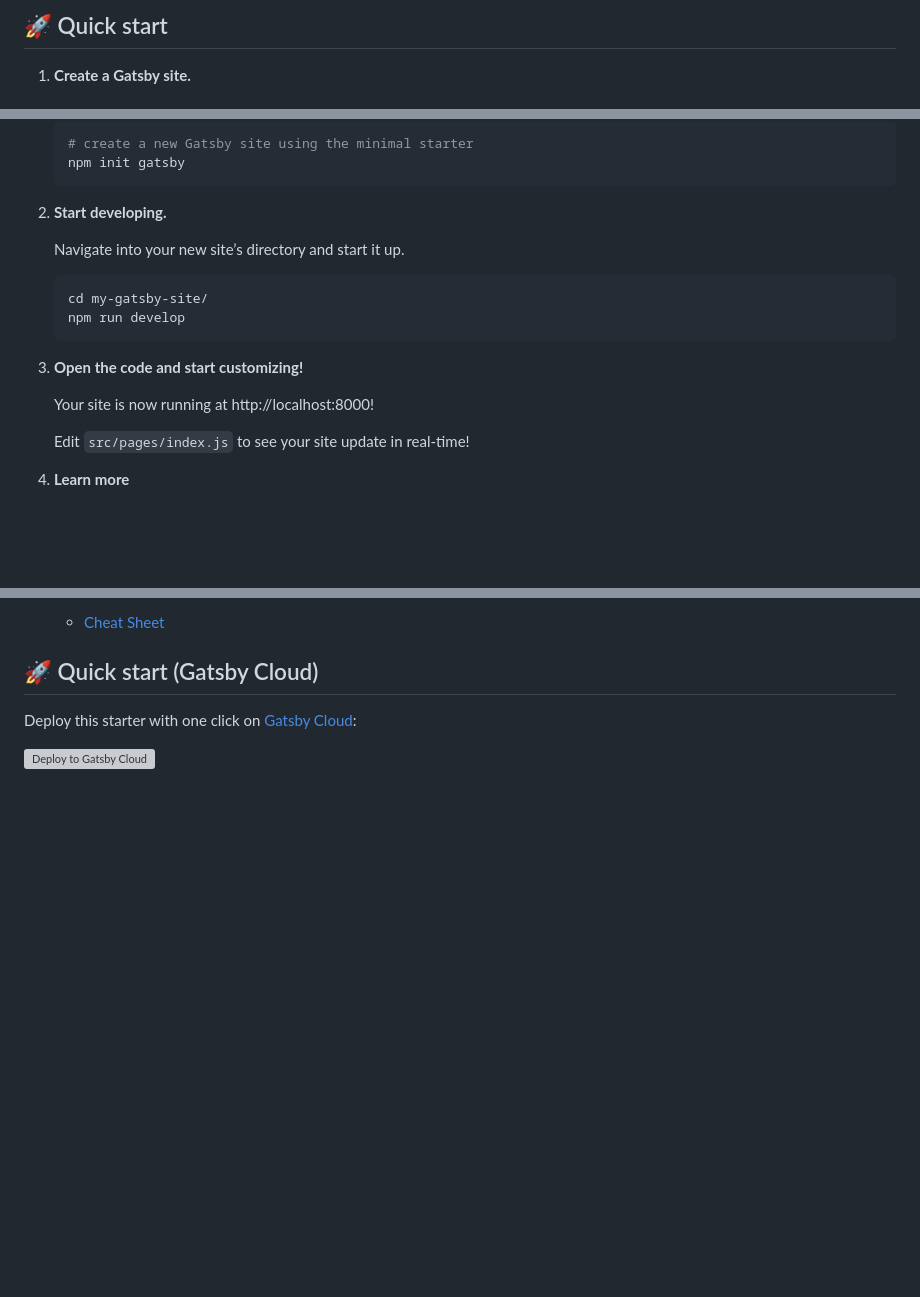
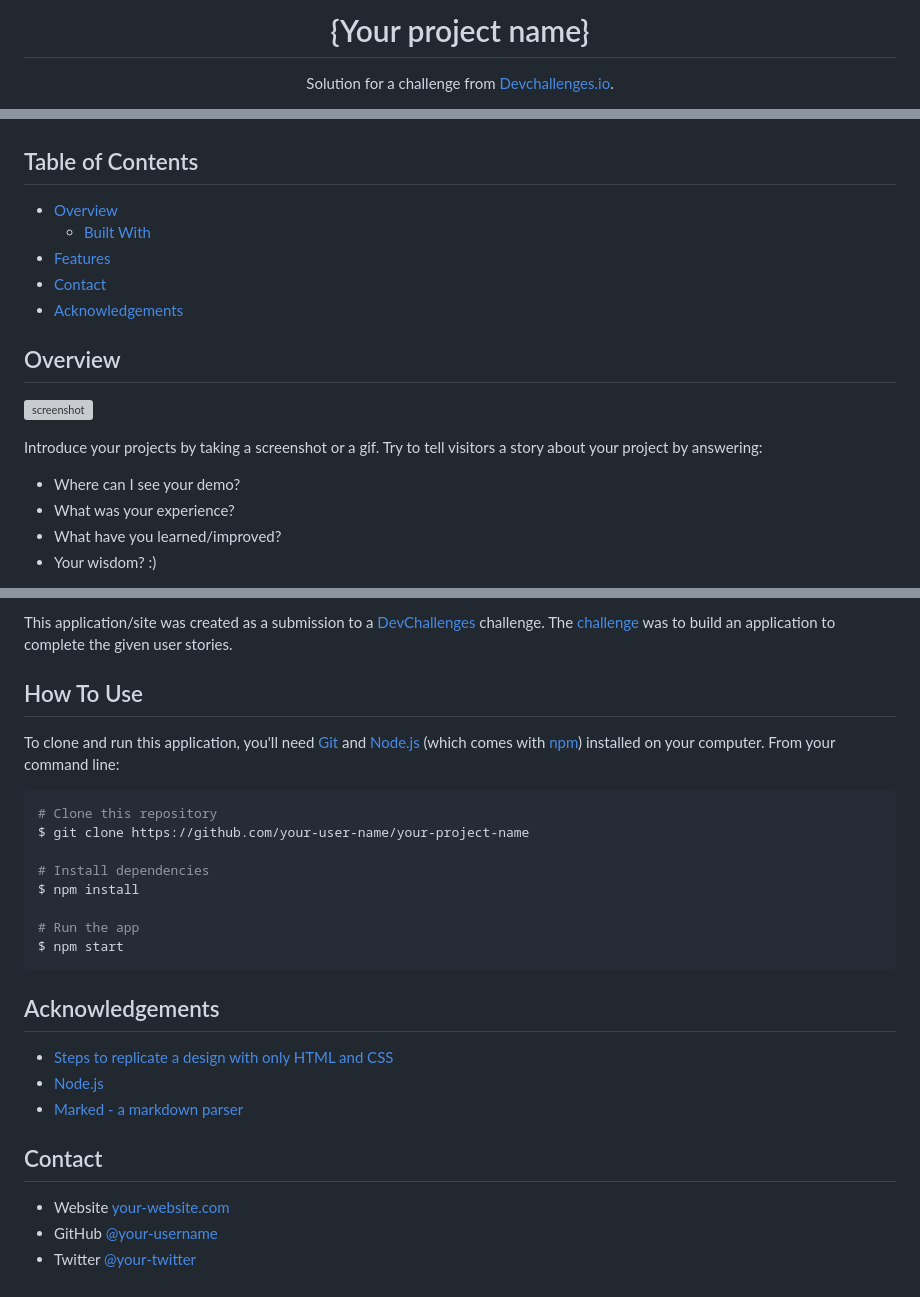
Before and after one commit to pranav0281999/checkout-page, a Markdown page: README.md, 3 parts joined by grey strips. GitHub-like rendering; blank space fills up the shorter version; grey boxes are pictures that could not be loaded.

````diff
--- a/README.md
+++ b/README.md
@@ -9,5 +2,7 @@
 
-## 🚀 Quick start
+<h1 align="center">{Your project name}</h1>
 
-1.  **Create a Gatsby site.**
+<div align="center">
+   Solution for a challenge from  <a href="http://devchallenges.io" target="_blank">Devchallenges.io</a>.
+</div>
 
@@ -15,23 +24,24 @@
 
-    ```shell
-    # create a new Gatsby site using the minimal starter
-    npm init gatsby
-    ```
+<!-- TABLE OF CONTENTS -->
 
-2.  **Start developing.**
+## Table of Contents
 
-    Navigate into your new site’s directory and start it up.
+- [Overview](#overview)
+  - [Built With](#built-with)
+- [Features](#features)
+- [Contact](#contact)
+- [Acknowledgements](#acknowledgements)
 
-    ```shell
-    cd my-gatsby-site/
-    npm run develop
-    ```
+<!-- OVERVIEW -->
 
-3.  **Open the code and start customizing!**
+## Overview
 
-    Your site is now running at http://localhost:8000!
+![screenshot](https://user-images.githubusercontent.com/16707738/92399059-5716eb00-f132-11ea-8b14-bcacdc8ec97b.png)
 
-    Edit `src/pages/index.js` to see your site update in real-time!
+Introduce your projects by taking a screenshot or a gif. Try to tell visitors a story about your project by answering:
 
-4.  **Learn more**
+- Where can I see your demo?
+- What was your experience?
+- What have you learned/improved?
+- Your wisdom? :)
 
@@ -47,8 +59,32 @@
 
-    - [Cheat Sheet](https://www.gatsbyjs.com/docs/cheat-sheet/?utm_source=starter&utm_medium=readme&utm_campaign=minimal-starter)
+This application/site was created as a submission to a [DevChallenges](https://devchallenges.io/challenges) challenge. The [challenge](https://devchallenges.io/challenges/0J1NxxGhOUYVqihwegfO) was to build an application to complete the given user stories.
 
-## 🚀 Quick start (Gatsby Cloud)
 
-Deploy this starter with one click on [Gatsby Cloud](https://www.gatsbyjs.com/cloud/):
+## How To Use
 
-[<img src="https://www.gatsbyjs.com/deploynow.svg" alt="Deploy to Gatsby Cloud">](https://www.gatsbyjs.com/dashboard/deploynow?url=https://github.com/gatsbyjs/gatsby-starter-minimal)
+To clone and run this application, you'll need [Git](https://git-scm.com) and [Node.js](https://nodejs.org/en/download/) (which comes with [npm](http://npmjs.com)) installed on your computer. From your command line:
+
+```bash
+# Clone this repository
+$ git clone https://github.com/your-user-name/your-project-name
+
+# Install dependencies
+$ npm install
+
+# Run the app
+$ npm start
+```
+
+## Acknowledgements
+
+<!-- This section should list any articles or add-ons/plugins that helps you to complete the project. This is optional but it will help you in the future. For exmpale -->
+
+- [Steps to replicate a design with only HTML and CSS](https://devchallenges-blogs.web.app/how-to-replicate-design/)
+- [Node.js](https://nodejs.org/)
+- [Marked - a markdown parser](https://github.com/chjj/marked)
+
+## Contact
+
+- Website [your-website.com](https://{your-web-site-link})
+- GitHub [@your-username](https://{github.com/your-usermame})
+- Twitter [@your-twitter](https://{twitter.com/your-username})
````
Also changed, not shown: other parts of README.md (+23 -14 lines), demo/desktopScreenshot.png (added), src/images/photo1.png (added), src/images/photo2.png (added), 13 other files.
